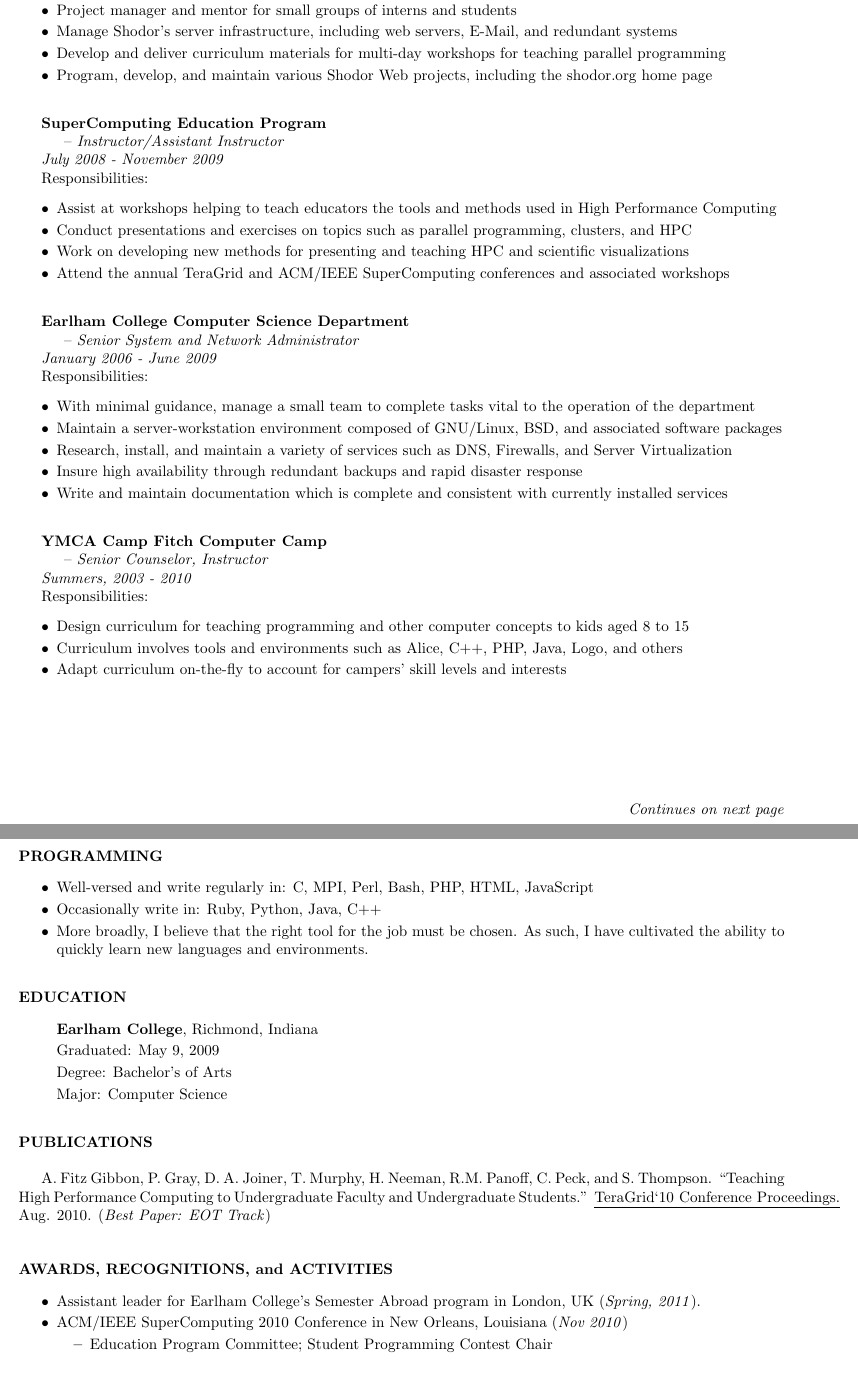
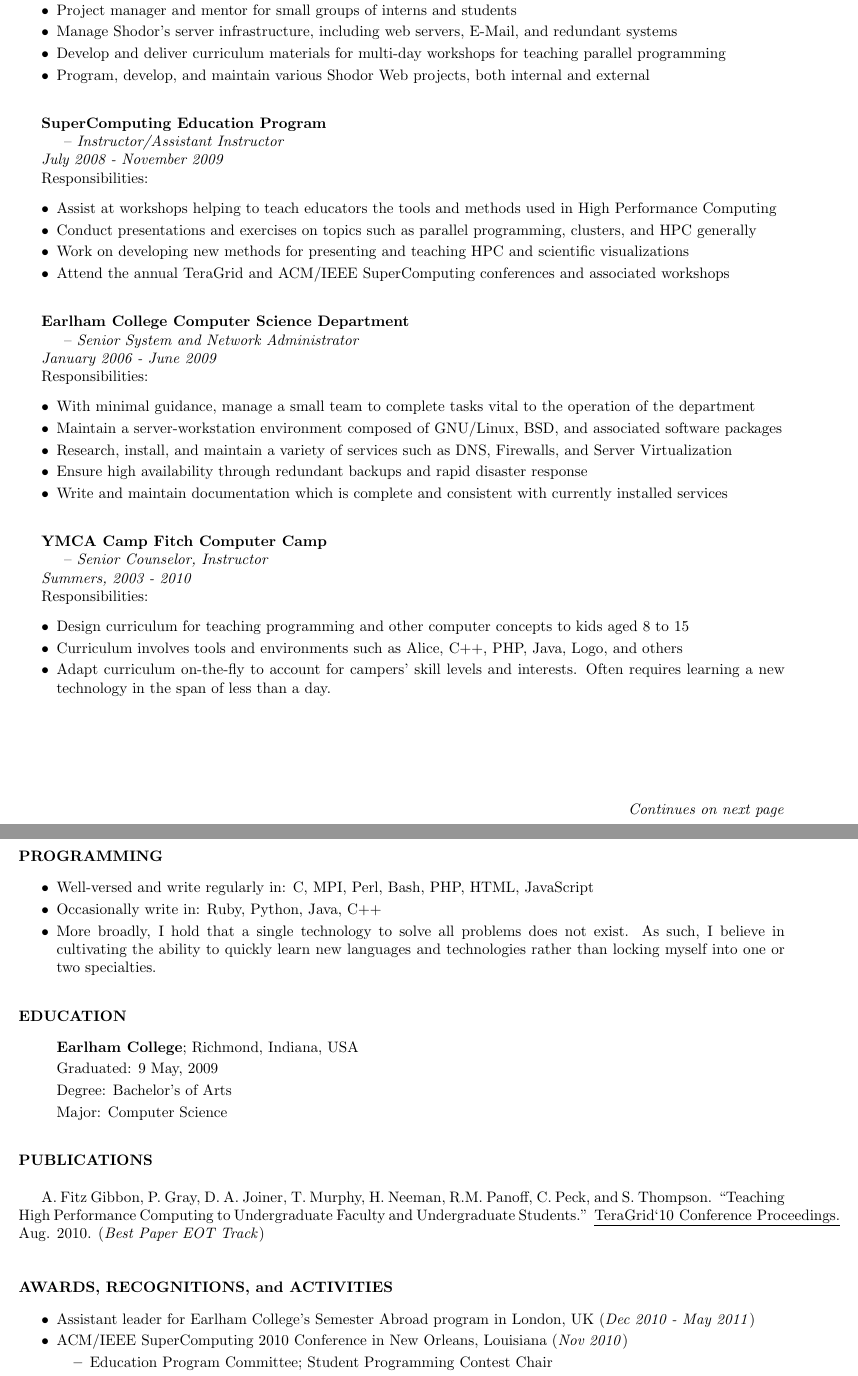
Before and after one commit to afitz0/snippets, a LaTeX CV (resume/resume.tex): two parts of pages 1 and 2 of 2, joined at a grey line, cut so that both start at the same text. Compiled offline with pdfLaTeX.

Commit message:
Minor updates to resume.

```diff
--- a/resume/resume.tex
+++ b/resume/resume.tex
@@ -38,7 +38,7 @@
 		\item \indent Project manager and mentor for small groups of interns and students
 		\item \indent Manage Shodor's server infrastructure, including web servers, E-Mail, and redundant systems
 		\item \indent Develop and deliver curriculum materials for multi-day workshops for teaching parallel programming
-		\item \indent Program, develop, and maintain various Shodor Web projects, including the shodor.org home page
+		\item \indent Program, develop, and maintain various Shodor Web projects, both internal and external
 \end{itemize}
 ~\\
 \indent\textbf{SuperComputing Education Program}~\\
@@ -48,7 +48,7 @@
 \begin{itemize}
   \addtolength{\itemsep}{-2mm}
     \item \indent Assist at workshops helping to teach educators the tools and methods used in High Performance Computing
-    \item \indent Conduct presentations and exercises on topics such as parallel programming, clusters, and HPC
+    \item \indent Conduct presentations and exercises on topics such as parallel programming, clusters, and HPC generally
     \item \indent Work on developing new methods for presenting and teaching HPC and scientific visualizations
     \item \indent Attend the annual TeraGrid and ACM/IEEE SuperComputing conferences and associated workshops
 \end{itemize}
@@ -62,7 +62,7 @@
     \item \indent With minimal guidance, manage a small team to complete tasks vital to the operation of the department
     \item \indent Maintain a server-workstation environment composed of GNU/Linux, BSD, and associated software packages
     \item \indent Research, install, and maintain a variety of services such as DNS, Firewalls, and Server Virtualization
-    \item \indent Insure high availability through redundant backups and rapid disaster response
+    \item \indent Ensure high availability through redundant backups and rapid disaster response
     \item \indent Write and maintain documentation which is complete and consistent with currently installed services
   \end{itemize}
 ~\\
@@ -74,7 +74,7 @@
   \addtolength{\itemsep}{-2mm}
     \item \indent Design curriculum for teaching programming and other computer concepts to kids aged 8 to 15
     \item \indent Curriculum involves tools and environments such as Alice, C++, PHP, Java, Logo, and others
-    \item \indent Adapt curriculum on-the-fly to account for campers' skill levels and interests
+    \item \indent Adapt curriculum on-the-fly to account for campers' skill levels and interests. Often requires learning a new technology in the span of less than a day.
   \end{itemize}
 
 \vfill
@@ -93,30 +93,30 @@
   \addtolength{\itemsep}{-2mm}
 	\item \indent Well-versed and write regularly in: C, MPI, Perl, Bash, PHP, HTML, JavaScript
 	\item \indent Occasionally write in: Ruby, Python, Java, C++
-	\item \indent More broadly, I believe that the right tool for the job must be chosen. As such, I have cultivated the ability to quickly learn new languages and environments.
+	\item \indent More broadly, I hold that a single technology to solve all problems does not exist. As such, I believe in cultivating the ability to quickly learn new languages and technologies rather than locking myself into one or two specialties.
 \end{itemize}
 ~\\
 \textbf{EDUCATION}~\\
 \vspace{-4mm}
 \begin{itemize}
   \addtolength{\itemsep}{-2mm}
-	\item[] \indent \textbf{Earlham College}, Richmond, Indiana
-	\item[] \indent Graduated: May 9, 2009
+	\item[] \indent \textbf{Earlham College}; Richmond, Indiana, USA
+	\item[] \indent Graduated: 9 May, 2009
 	\item[] \indent Degree: Bachelor's of Arts
 	\item[] \indent Major: Computer Science
 \end{itemize}
 ~\\
 \textbf{PUBLICATIONS}~\\
 	~\\
-	\indent A. Fitz Gibbon, P. Gray, D. A. Joiner, T. Murphy, H. Neeman, R.M. Panoff, C. Peck, and S. Thompson. ``Teaching High Performance Computing to Undergraduate Faculty and Undergraduate Students.'' \underline{TeraGrid`10 Conference Proceedings.} Aug. 2010. (\emph{Best Paper: EOT Track})
-	~\\
+	\indent A. Fitz Gibbon, P. Gray, D. A. Joiner, T. Murphy, H. Neeman, R.M. Panoff, C. Peck, and S. Thompson. ``Teaching High Performance Computing to Undergraduate Faculty and Undergraduate Students.'' \underline{TeraGrid`10 Conference Proceedings.} Aug. 2010. (\emph{Best Paper EOT Track})
+~\\
 ~\\
 ~\\
 \textbf{AWARDS, RECOGNITIONS, and ACTIVITIES}~\\
 \vspace{-4mm}
 \begin{itemize}
   \addtolength{\itemsep}{-2mm}
-	\item \indent Assistant leader for Earlham College's Semester Abroad program in London, UK (\emph{Spring, 2011}).
+	\item \indent Assistant leader for Earlham College's Semester Abroad program in London, UK (\emph{Dec 2010 - May 2011})
 	\item \indent ACM/IEEE SuperComputing 2010 Conference in New Orleans, Louisiana (\emph{Nov 2010})
 		\vspace{-2mm}
 		\begin{itemize}
```
